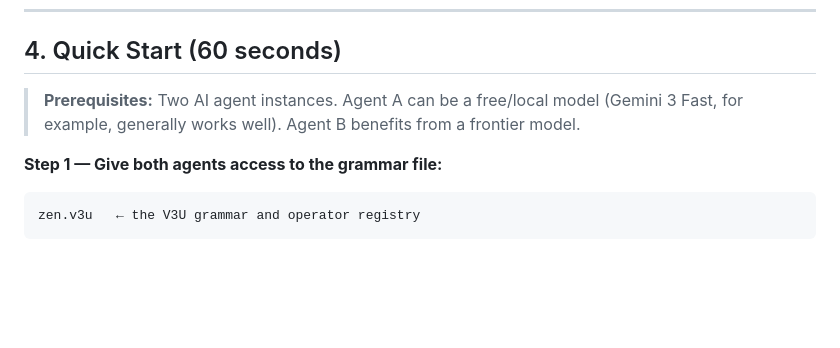
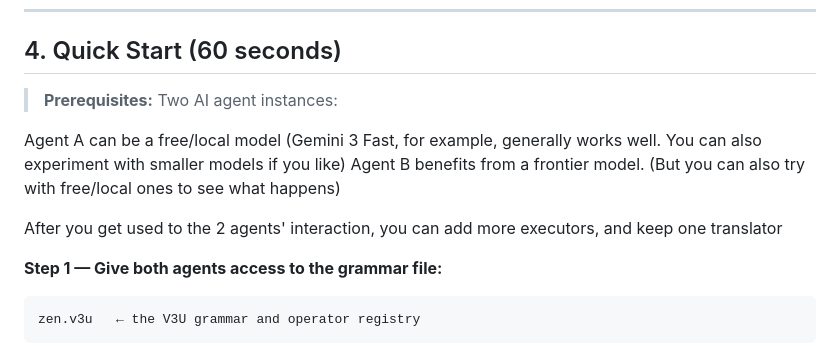
Before and after one commit to v3u-P2-P5/Vertical_3_Ultra, a Markdown page: README.md, the part around the change. GitHub-like rendering; blank space fills up the shorter version.

````diff
--- a/README.md
+++ b/README.md
@@ -96,7 +96,12 @@ V3U solves both failure modes simultaneously:
 
 ## 4. Quick Start (60 seconds)
 
-> **Prerequisites:** Two AI agent instances. Agent A can be a free/local model (Gemini 3 Fast, for example, generally works well). Agent B benefits from a frontier model.
+> **Prerequisites:** Two AI agent instances:
+
+Agent A can be a free/local model (Gemini 3 Fast, for example, generally works well. You can also experiment with smaller models if you like)
+Agent B benefits from a frontier model. (But you can also try with free/local ones to see what happens)
+
+After you get used to the 2 agents' interaction, you can add more executors, and keep one translator
 
 **Step 1 — Give both agents access to the grammar file:**
 ```
````
